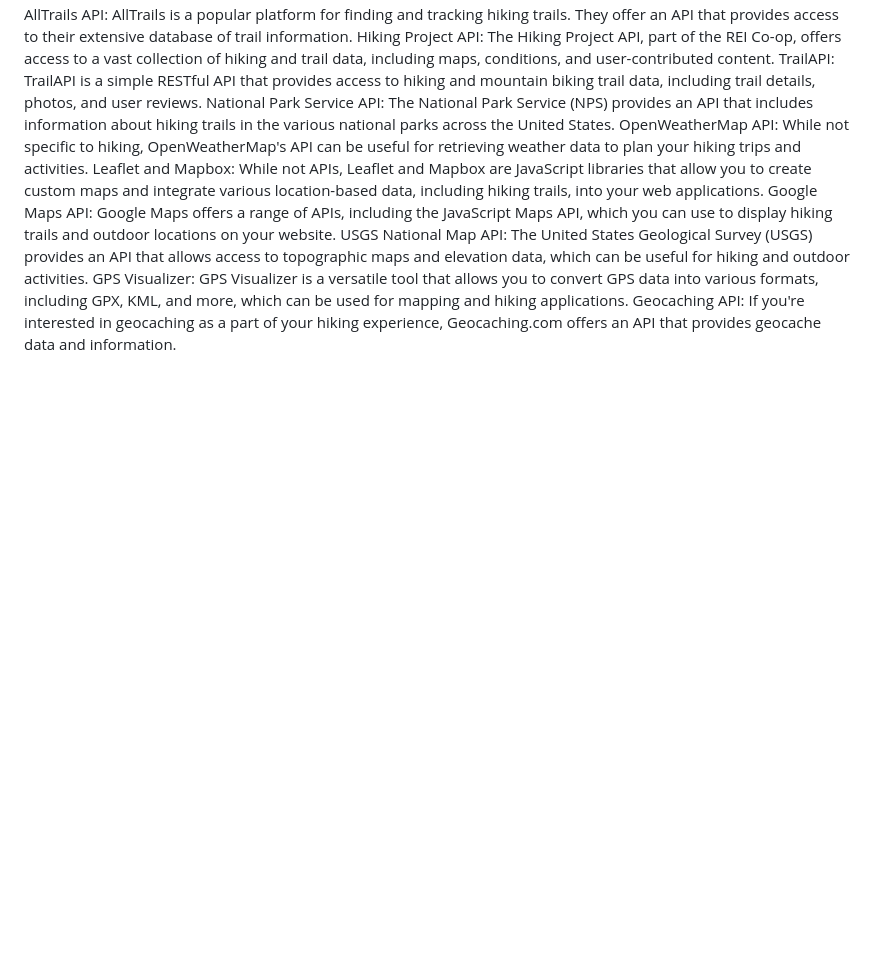
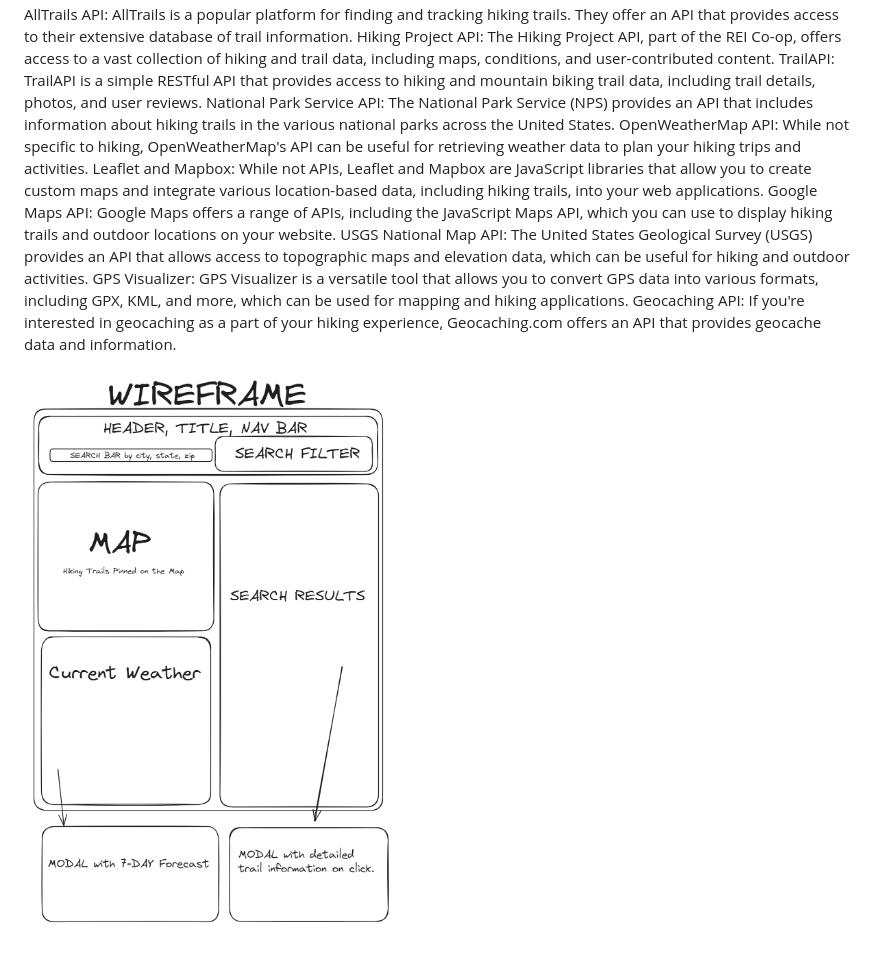
Before and after one commit to BearlyFunctional/project-1-hiking-app, a Markdown page: README.md, the part around the change. Drawn GitHub-style; pictures changed too: Assets/WireFrame.png (added); blank space fills up the shorter version.

Commit message:
added wireframe

```diff
--- a/README.md
+++ b/README.md
@@ -39,3 +39,5 @@ Google Maps API: Google Maps offers a range of APIs, including the JavaScript Ma
 USGS National Map API: The United States Geological Survey (USGS) provides an API that allows access to topographic maps and elevation data, which can be useful for hiking and outdoor activities.
 GPS Visualizer: GPS Visualizer is a versatile tool that allows you to convert GPS data into various formats, including GPX, KML, and more, which can be used for mapping and hiking applications.
 Geocaching API: If you're interested in geocaching as a part of your hiking experience, Geocaching.com offers an API that provides geocache data and information.
+
+![Screenshot Of Application](./Assets/WireFrame.png)
```
